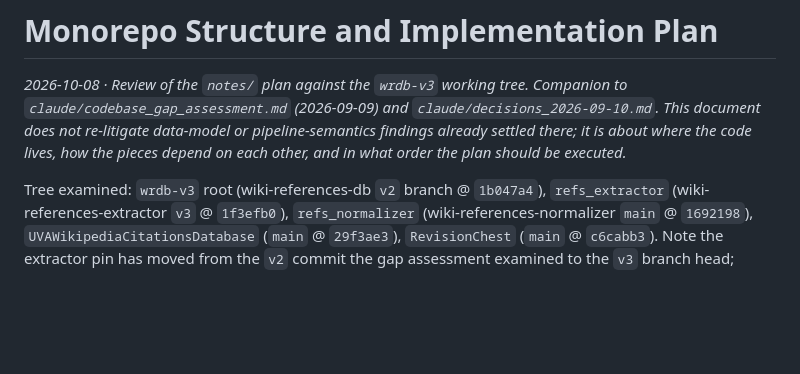
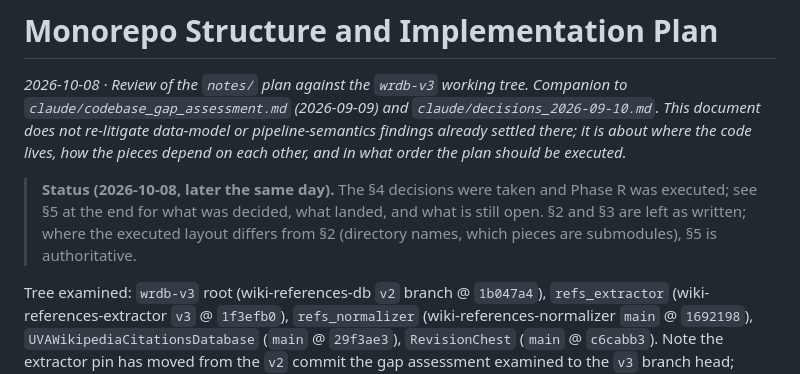
Before and after one commit to internetarchive/wiki-references-db, a Markdown page: docs/design/repo_structure_and_implementation_plan_2026_10_08.md, the part around the change. Drawn GitHub-style; blank space fills up the shorter version.

Commit message:
docs: record the 2026-10-08 decisions and the Phase R outcome
Co-Authored-By: Claude Fable 5.1 <noreply@anthropic.com>
Claude-Session: https://claude.ai/code/session_01FRMJ7mbTdeMRJQgd5KoLAA

```diff
--- a/docs/design/repo_structure_and_implementation_plan_2026_10_08.md
+++ b/docs/design/repo_structure_and_implementation_plan_2026_10_08.md
@@ -1,6 +1,8 @@
 # Monorepo Structure and Implementation Plan
 
 *2026-10-08 · Review of the `notes/` plan against the `wrdb-v3` working tree. Companion to `claude/codebase_gap_assessment.md` (2026-09-09) and `claude/decisions_2026-09-10.md`. This document does not re-litigate data-model or pipeline-semantics findings already settled there; it is about where the code lives, how the pieces depend on each other, and in what order the plan should be executed.*
+
+> **Status (2026-10-08, later the same day).** The §4 decisions were taken and Phase R was executed; see §5 at the end for what was decided, what landed, and what is still open. §2 and §3 are left as written; where the executed layout differs from §2 (directory names, which pieces are submodules), §5 is authoritative.
 
 Tree examined: `wrdb-v3` root (wiki-references-db `v2` branch @ `1b047a4`), `refs_extractor` (wiki-references-extractor `v3` @ `1f3efb0`), `refs_normalizer` (wiki-references-normalizer `main` @ `1692198`), `UVAWikipediaCitationsDatabase` (`main` @ `29f3ae3`), `RevisionChest` (`main` @ `c6cabb3`). Note the extractor pin has moved from the `v2` commit the gap assessment examined to the `v3` branch head; nothing in the findings below changes because of that.
 
```
